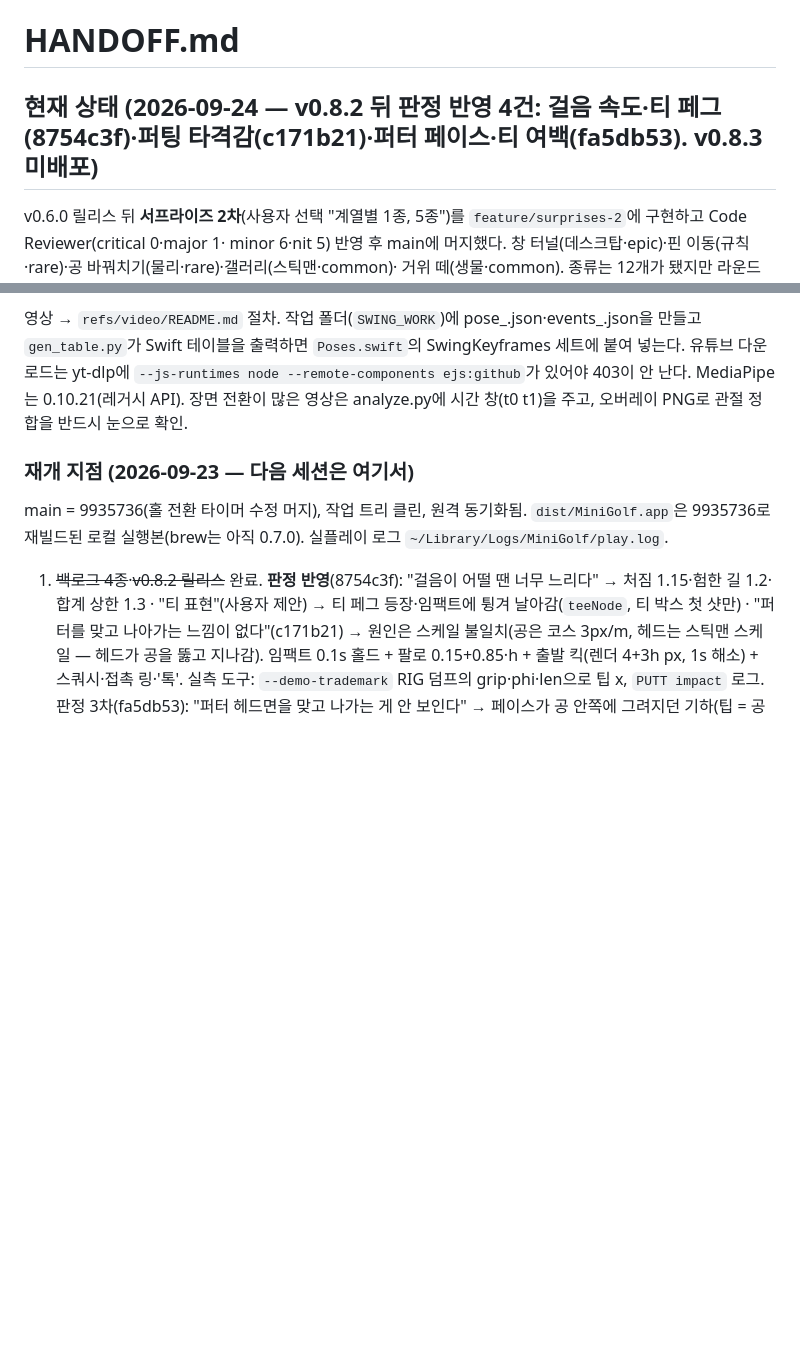
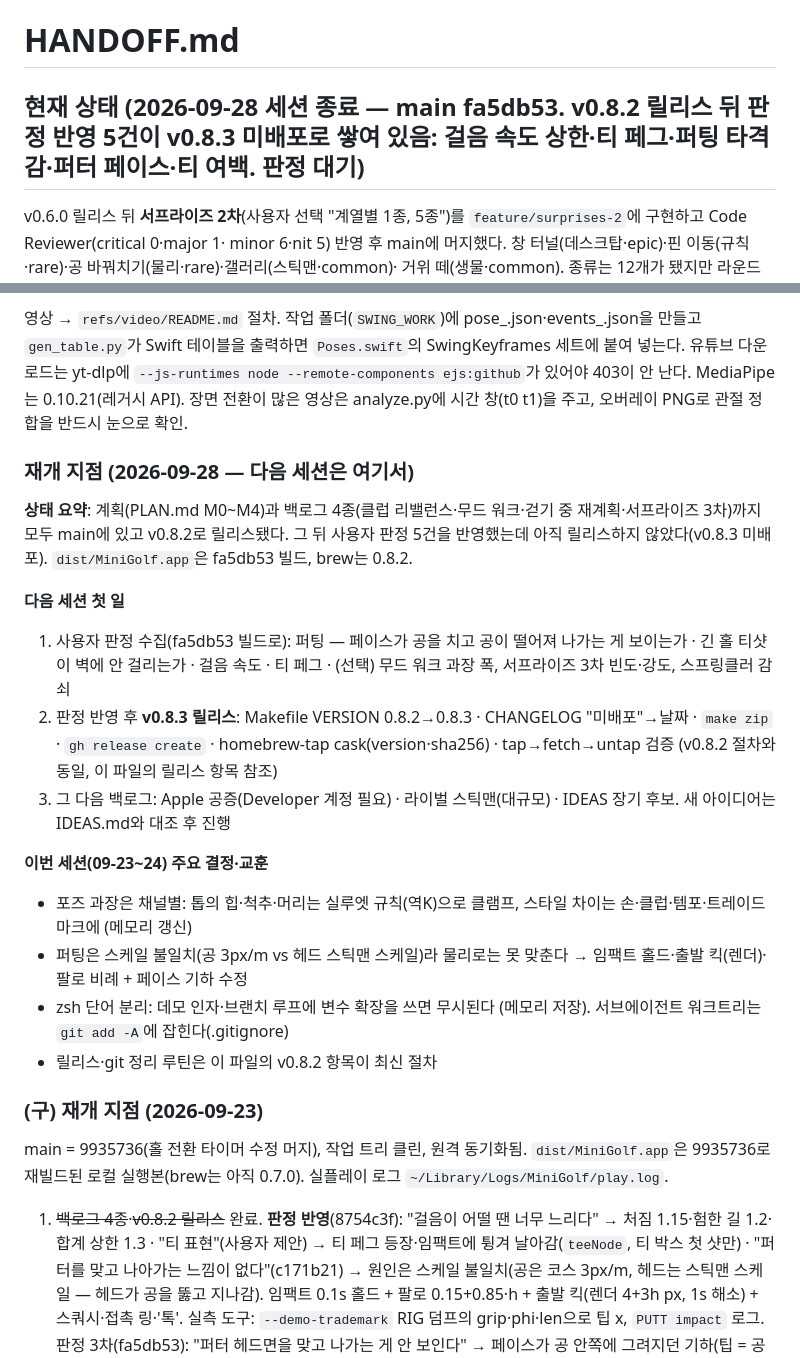
Before and after one commit to w0uldy0udaestar/mini-golf, a Markdown page: HANDOFF.md, 2 parts joined by grey strips. Drawn GitHub-style; blank space fills up the shorter version.

Commit message:
docs: HANDOFF — 2026-09-28 세션 종료 재개 지점 (판정 → v0.8.3 릴리스 → 백로그)
Co-Authored-By: Claude Fable 5.1 <noreply@anthropic.com>

```diff
--- a/HANDOFF.md
+++ b/HANDOFF.md
@@ -1,6 +1,6 @@
 # HANDOFF.md
 
-## 현재 상태 (2026-09-24 — v0.8.2 뒤 판정 반영 4건: 걸음 속도·티 페그(8754c3f)·퍼팅 타격감(c171b21)·퍼터 페이스·티 여백(fa5db53). v0.8.3 미배포)
+## 현재 상태 (2026-09-28 세션 종료 — main fa5db53. v0.8.2 릴리스 뒤 판정 반영 5건이 **v0.8.3 미배포**로 쌓여 있음: 걸음 속도 상한·티 페그·퍼팅 타격감·퍼터 페이스·티 여백. 판정 대기)
 
 v0.6.0 릴리스 뒤 **서프라이즈 2차**(사용자 선택 "계열별 1종, 5종")를 `feature/surprises-2`에 구현하고 Code Reviewer(critical 0·major 1·
 minor 6·nit 5) 반영 후 main에 머지했다. 창 터널(데스크탑·epic)·핀 이동(규칙·rare)·공 바꿔치기(물리·rare)·갤러리(스틱맨·common)·
@@ -155,7 +155,25 @@ butt curved dir` 60Hz 덤프(구 30Hz — 프레임 교번 진동을 놓친다)
 yt-dlp에 `--js-runtimes node --remote-components ejs:github`가 있어야 403이 안 난다. MediaPipe는 0.10.21(레거시 API).
 장면 전환이 많은 영상은 analyze.py에 시간 창(t0 t1)을 주고, 오버레이 PNG로 관절 정합을 반드시 눈으로 확인.
 
-### 재개 지점 (2026-09-23 — 다음 세션은 여기서)
+### 재개 지점 (2026-09-28 — 다음 세션은 여기서)
+
+**상태 요약**: 계획(PLAN.md M0~M4)과 백로그 4종(클럽 리밸런스·무드 워크·걷기 중 재계획·서프라이즈 3차)까지 모두 main에 있고 v0.8.2로
+릴리스됐다. 그 뒤 사용자 판정 5건을 반영했는데 아직 릴리스하지 않았다(v0.8.3 미배포). `dist/MiniGolf.app`은 fa5db53 빌드, brew는 0.8.2.
+
+**다음 세션 첫 일**
+1. 사용자 판정 수집(fa5db53 빌드로): 퍼팅 — 페이스가 공을 치고 공이 떨어져 나가는 게 보이는가 · 긴 홀 티샷이 벽에 안 걸리는가 ·
+   걸음 속도 · 티 페그 · (선택) 무드 워크 과장 폭, 서프라이즈 3차 빈도·강도, 스프링클러 감쇠
+2. 판정 반영 후 **v0.8.3 릴리스**: Makefile VERSION 0.8.2→0.8.3 · CHANGELOG "미배포"→날짜 · `make zip` · `gh release create` · homebrew-tap
+   cask(version·sha256) · tap→fetch→untap 검증 (v0.8.2 절차와 동일, 이 파일의 릴리스 항목 참조)
+3. 그 다음 백로그: Apple 공증(Developer 계정 필요) · 라이벌 스틱맨(대규모) · IDEAS 장기 후보. 새 아이디어는 IDEAS.md와 대조 후 진행
+
+**이번 세션(09-23~24) 주요 결정·교훈**
+- 포즈 과장은 채널별: 톱의 힙·척추·머리는 실루엣 규칙(역K)으로 클램프, 스타일 차이는 손·클럽·템포·트레이드마크에 (메모리 갱신)
+- 퍼팅은 스케일 불일치(공 3px/m vs 헤드 스틱맨 스케일)라 물리로는 못 맞춘다 → 임팩트 홀드·출발 킥(렌더)·팔로 비례 + 페이스 기하 수정
+- zsh 단어 분리: 데모 인자·브랜치 루프에 변수 확장을 쓰면 무시된다 (메모리 저장). 서브에이전트 워크트리는 `git add -A`에 잡힌다(.gitignore)
+- 릴리스·git 정리 루틴은 이 파일의 v0.8.2 항목이 최신 절차
+
+### (구) 재개 지점 (2026-09-23)
 
 main = 9935736(홀 전환 타이머 수정 머지), 작업 트리 클린, 원격 동기화됨. `dist/MiniGolf.app`은 9935736로 재빌드된 로컬 실행본(brew는 아직 0.7.0). 실플레이 로그 `~/Library/Logs/MiniGolf/play.log`.
 
```
